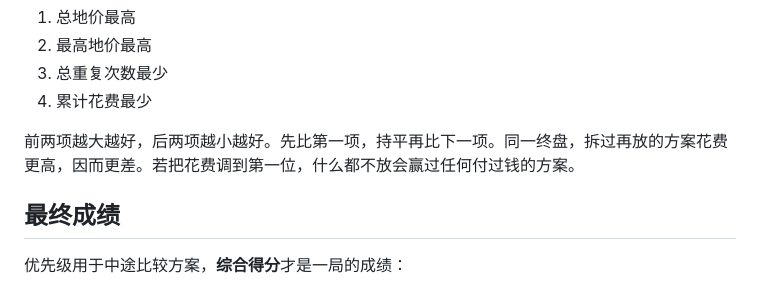
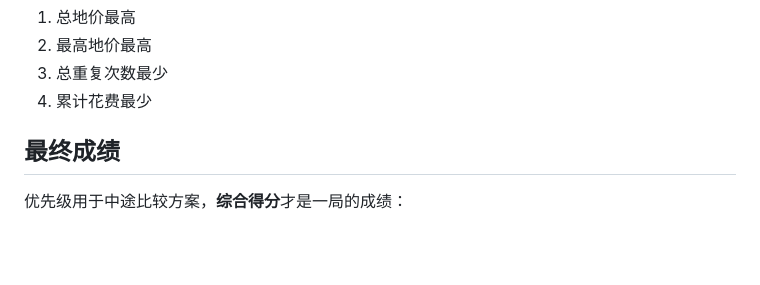
Before and after one commit to leaveWhite9088/landvalue-arena, a Markdown page: README.md, the part around the change. Drawn GitHub-style; blank space fills up the shorter version.

Commit message:
docs: 删掉优先级下面那段废话

```diff
--- a/README.md
+++ b/README.md
@@ -26,8 +26,6 @@
 2. 最高地价最高
 3. 总重复次数最少
 4. 累计花费最少
-
-前两项越大越好，后两项越小越好。先比第一项，持平再比下一项。同一终盘，拆过再放的方案花费更高，因而更差。若把花费调到第一位，什么都不放会赢过任何付过钱的方案。
 
 ## 最终成绩
 
```
